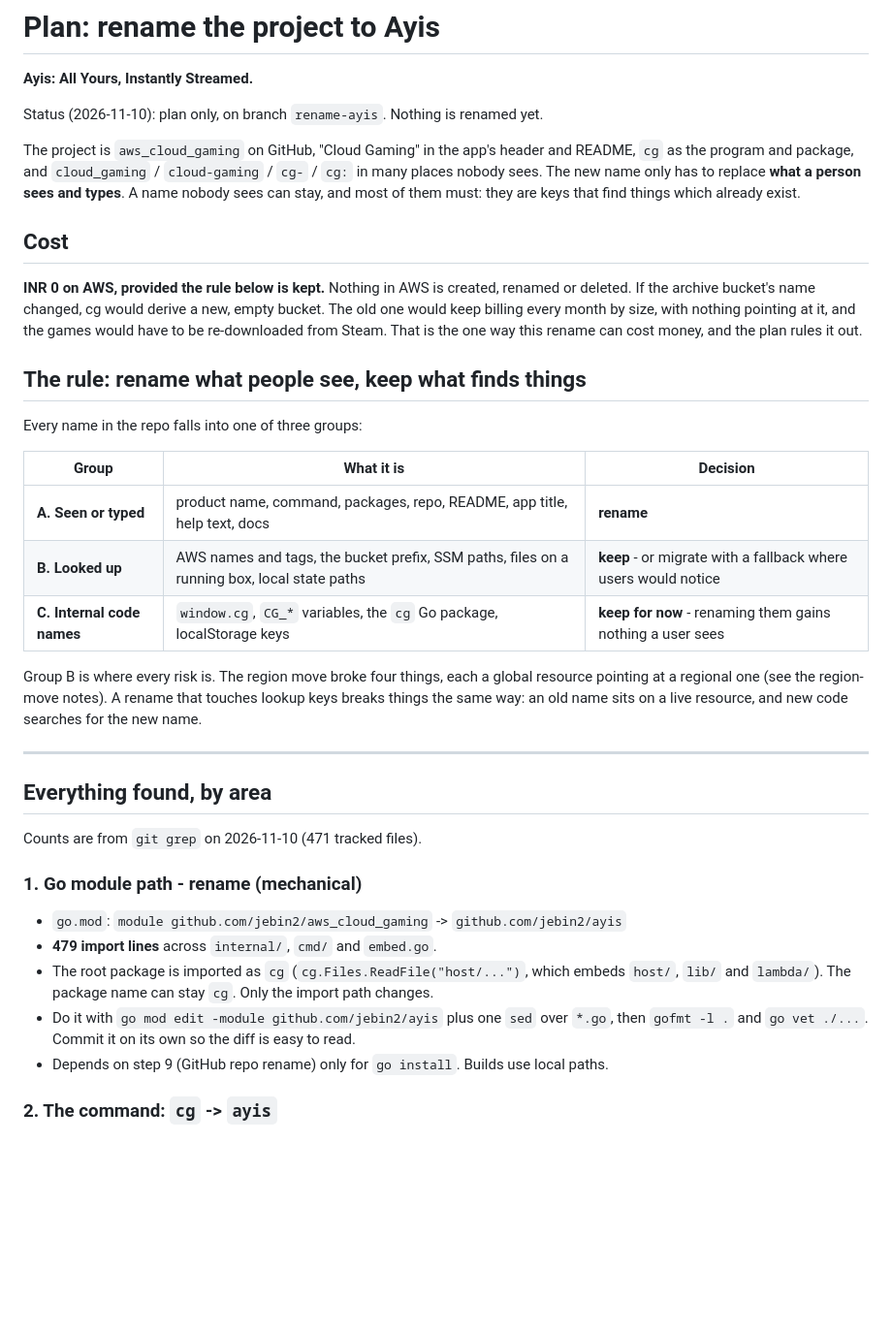
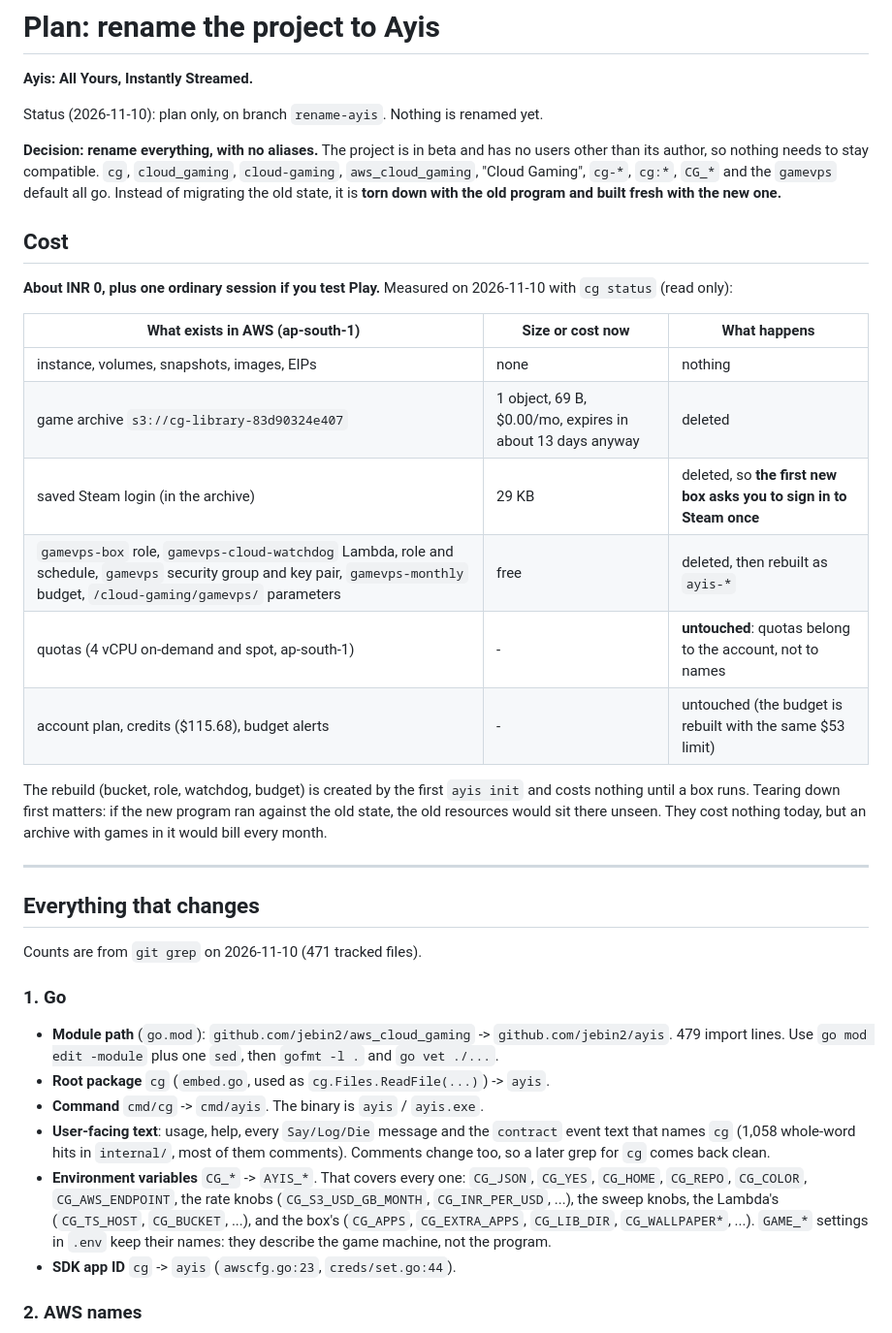
Before and after one commit to jebin2/aws_cloud_gaming, a Markdown page: docs/rename-ayis-plan.md, the part around one of its changes. Shown at 97% size. Drawn GitHub-style; blank space fills up the shorter version.

```diff
--- a/docs/rename-ayis-plan.md
+++ b/docs/rename-ayis-plan.md
@@ -4,48 +4,52 @@
 
 Status (2026-11-10): plan only, on branch `rename-ayis`. Nothing is renamed yet.
 
-The project is `aws_cloud_gaming` on GitHub, "Cloud Gaming" in the app's header and README, `cg`
-as the program and package, and `cloud_gaming` / `cloud-gaming` / `cg-` / `cg:` in many
-places nobody sees. The new name only has to replace **what a person sees and types**. A name
-nobody sees can stay, and most of them must: they are keys that find things which already exist.
+**Decision: rename everything, with no aliases.** The project is in beta and has no users other
+than its author, so nothing needs to stay compatible. `cg`, `cloud_gaming`, `cloud-gaming`,
+`aws_cloud_gaming`, "Cloud Gaming", `cg-*`, `cg:*`, `CG_*` and the `gamevps` default all go.
+Instead of migrating the old state, it is **torn down with the old program and built fresh with
+the new one.**
 
 ## Cost
 
-**INR 0 on AWS, provided the rule below is kept.** Nothing in AWS is created, renamed or deleted.
-If the archive bucket's name changed, cg would derive a new, empty bucket. The old one would
-keep billing every month by size, with nothing pointing at it, and the games would have to be
-re-downloaded from Steam. That is the one way this rename can cost money, and the plan rules it
-out.
+**About INR 0, plus one ordinary session if you test Play.** Measured on 2026-11-10 with `cg status`
+(read only):
 
-## The rule: rename what people see, keep what finds things
+| What exists in AWS (ap-south-1) | Size or cost now | What happens |
+|---|---|---|
+| instance, volumes, snapshots, images, EIPs | none | nothing |
+| game archive `s3://cg-library-83d90324e407` | 1 object, 69 B, $0.00/mo, expires in about 13 days anyway | deleted |
+| saved Steam login (in the archive) | 29 KB | deleted, so **the first new box asks you to sign in to Steam once** |
+| `gamevps-box` role, `gamevps-cloud-watchdog` Lambda, role and schedule, `gamevps` security group and key pair, `gamevps-monthly` budget, `/cloud-gaming/gamevps/` parameters | free | deleted, then rebuilt as `ayis-*` |
+| quotas (4 vCPU on-demand and spot, ap-south-1) | - | **untouched**: quotas belong to the account, not to names |
+| account plan, credits ($115.68), budget alerts | - | untouched (the budget is rebuilt with the same $53 limit) |
 
-Every name in the repo falls into one of three groups:
-
-| Group | What it is | Decision |
-|---|---|---|
-| **A. Seen or typed** | product name, command, packages, repo, README, app title, help text, docs | **rename** |
-| **B. Looked up** | AWS names and tags, the bucket prefix, SSM paths, files on a running box, local state paths | **keep** - or migrate with a fallback where users would notice |
-| **C. Internal code names** | `window.cg`, `CG_*` variables, the `cg` Go package, localStorage keys | **keep for now** - renaming them gains nothing a user sees |
-
-Group B is where every risk is. The region move broke four things, each a global resource
-pointing at a regional one (see the region-move notes). A rename that touches lookup keys breaks
-things the same way: an old name sits on a live resource, and new code searches for the new name.
+The rebuild (bucket, role, watchdog, budget) is created by the first `ayis init` and costs nothing
+until a box runs. Tearing down first matters: if the new program ran against the old state, the
+old resources would sit there unseen. They cost nothing today, but an archive with games in it
+would bill every month.
 
 ---
 
-## Everything found, by area
+## Everything that changes
 
 Counts are from `git grep` on 2026-11-10 (471 tracked files).
 
-### 1. Go module path - rename (mechanical)
+### 1. Go
 
-- `go.mod`: `module github.com/jebin2/aws_cloud_gaming` -> `github.com/jebin2/ayis`
-- **479 import lines** across `internal/`, `cmd/` and `embed.go`.
-- The root package is imported as `cg` (`cg.Files.ReadFile("host/...")`, which embeds `host/`,
-  `lib/` and `lambda/`). The package name can stay `cg`. Only the import path changes.
-- Do it with `go mod edit -module github.com/jebin2/ayis` plus one `sed` over `*.go`, then
-  `gofmt -l .` and `go vet ./...`. Commit it on its own so the diff is easy to read.
-- Depends on step 9 (GitHub repo rename) only for `go install`. Builds use local paths.
+- **Module path** (`go.mod`): `github.com/jebin2/aws_cloud_gaming` -> `github.com/jebin2/ayis`.
+  479 import lines. Use `go mod edit -module` plus one `sed`, then `gofmt -l .` and `go vet ./...`.
+- **Root package** `cg` (`embed.go`, used as `cg.Files.ReadFile(...)`) -> `ayis`.
+- **Command** `cmd/cg` -> `cmd/ayis`. The binary is `ayis` / `ayis.exe`.
+- **User-facing text**: usage, help, every `Say/Log/Die` message and the `contract` event text that
+  names `cg` (1,058 whole-word hits in `internal/`, most of them comments). Comments change too,
+  so a later grep for `cg` comes back clean.
+- **Environment variables** `CG_*` -> `AYIS_*`. That covers every one: `CG_JSON`, `CG_YES`,
+  `CG_HOME`, `CG_REPO`, `CG_COLOR`, `CG_AWS_ENDPOINT`, the rate knobs (`CG_S3_USD_GB_MONTH`,
+  `CG_INR_PER_USD`, ...), the sweep knobs, the Lambda's (`CG_TS_HOST`, `CG_BUCKET`, ...), and the
+  box's (`CG_APPS`, `CG_EXTRA_APPS`, `CG_LIB_DIR`, `CG_WALLPAPER*`, ...). `GAME_*` settings in
+  `.env` keep their names: they describe the game machine, not the program.
+- **SDK app ID** `cg` -> `ayis` (`awscfg.go:23`, `creds/set.go:44`).
 
-### 2. The command: `cg` -> `ayis`
+### 2. AWS names
 
```
Also changed, not shown: other parts of docs/rename-ayis-plan.md (+152 -179 lines).
